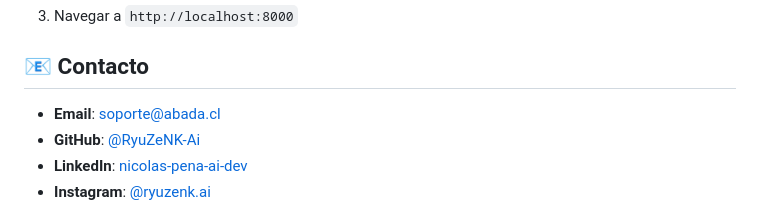
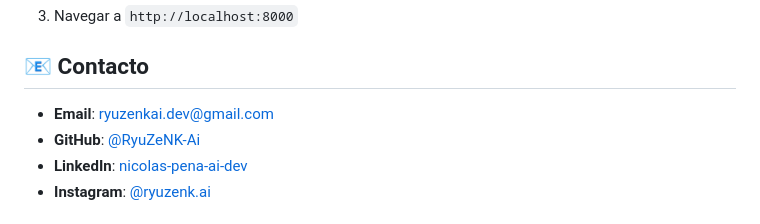
Before and after one commit to RyuZeNK-Ai/RyuZeNK-Ai.github.io, a Markdown page: README.md, the part around the change. Rendered like a GitHub page.

Commit message:
Update contact email in README.md to new address

```diff
--- a/README.md
+++ b/README.md
@@ -99,7 +99,7 @@ python -m http.server 8000
 
 ## 📧 Contacto
 
-- **Email**: soporte@abada.cl
+- **Email**: ryuzenkai.dev@gmail.com
 - **GitHub**: [@RyuZeNK-Ai](https://github.com/RyuZeNK-Ai)
 - **LinkedIn**: [nicolas-pena-ai-dev](https://www.linkedin.com/in/nicolas-pena-ai-dev)
 - **Instagram**: [@ryuzenk.ai](https://www.instagram.com/ryuzenk.ai/)
```
